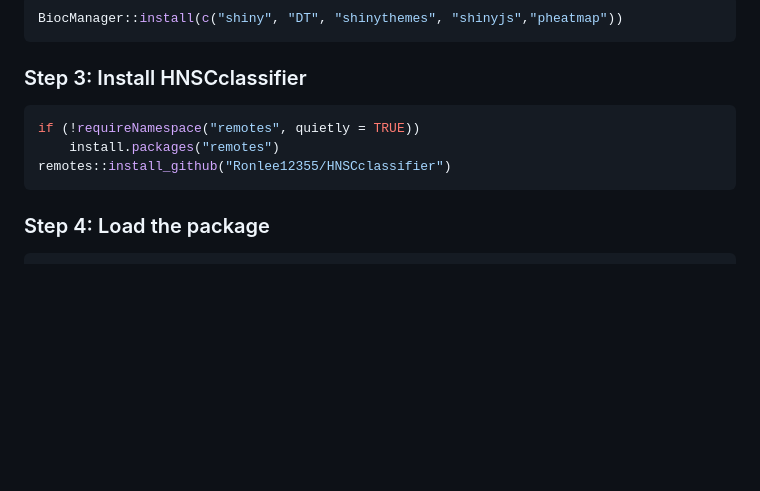
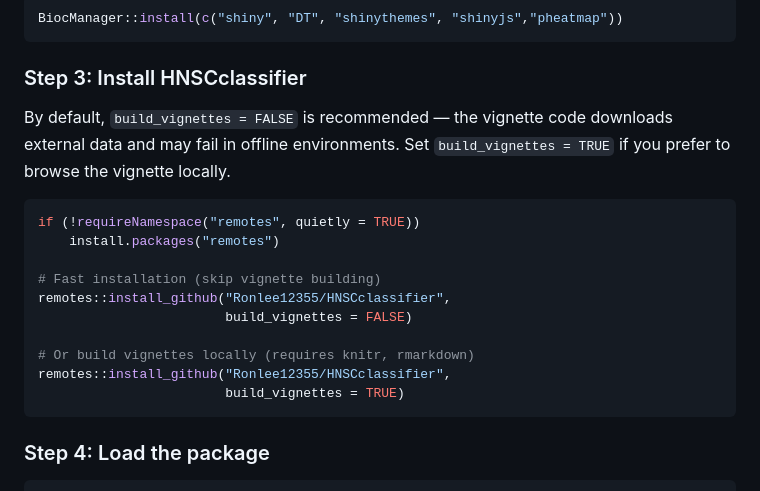
Before and after one commit to Ronlee12355/HNSCclassifier, a Markdown page: README.md, the part around the change. Rendered like a GitHub page; blank space fills up the shorter version.

````diff
--- a/README.md
+++ b/README.md
@@ -60,10 +60,19 @@ BiocManager::install(c("shiny", "DT", "shinythemes", "shinyjs","pheatmap"))
 
 ### Step 3: Install HNSCclassifier
 
+By default, `build_vignettes = FALSE` is recommended — the vignette code downloads external data and may fail in offline environments. Set `build_vignettes = TRUE` if you prefer to browse the vignette locally.
+
 ```r
 if (!requireNamespace("remotes", quietly = TRUE))
     install.packages("remotes")
-remotes::install_github("Ronlee12355/HNSCclassifier")
+
+# Fast installation (skip vignette building)
+remotes::install_github("Ronlee12355/HNSCclassifier",
+                        build_vignettes = FALSE)
+
+# Or build vignettes locally (requires knitr, rmarkdown)
+remotes::install_github("Ronlee12355/HNSCclassifier",
+                        build_vignettes = TRUE)
 ```
 
 ### Step 4: Load the package
````
